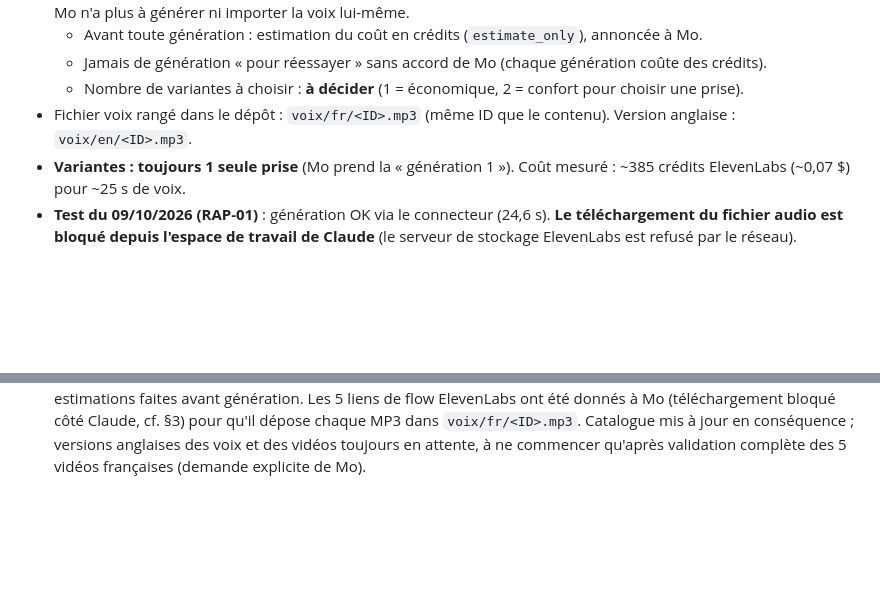
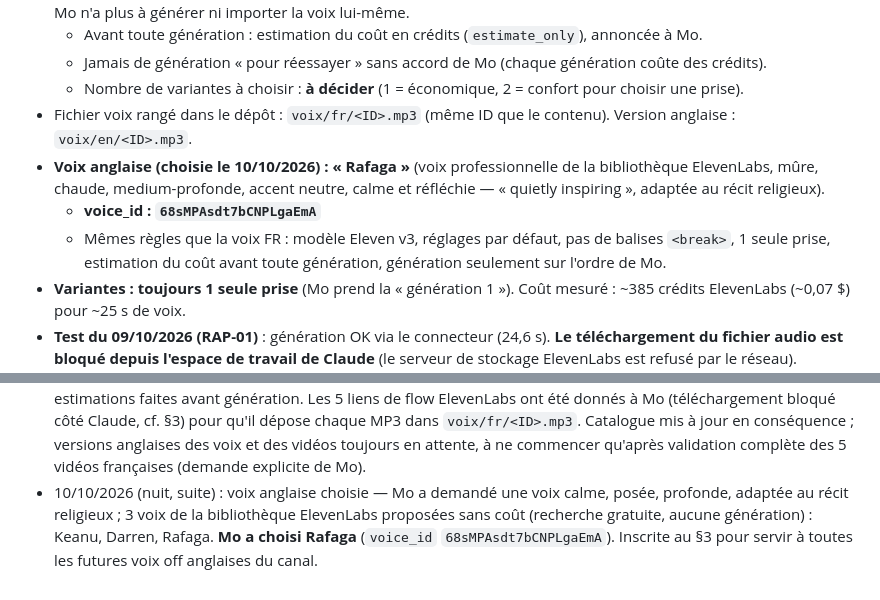
Before and after one commit to tagbamed025-lgtm/islam-kit, a Markdown page: docs/BIBLE_PRODUCTION_SABIL_NOUR.md, 2 parts joined by grey strips. GitHub-like rendering; blank space fills up the shorter version.

Commit message:
Fixe la voix anglaise (Rafaga) dans la bible
Co-Authored-By: Claude Sonnet 5 <noreply@anthropic.com>
Claude-Session: https://claude.ai/code/session_013KKvyDDCpwzsvTdZbPiAiD

```diff
--- a/docs/BIBLE_PRODUCTION_SABIL_NOUR.md
+++ b/docs/BIBLE_PRODUCTION_SABIL_NOUR.md
@@ -37,6 +37,9 @@ Toujours identique : polices **Anton** (titres), **Cormorant Garamond italique**
   - Jamais de génération « pour réessayer » sans accord de Mo (chaque génération coûte des crédits).
   - Nombre de variantes à choisir : **à décider** (1 = économique, 2 = confort pour choisir une prise).
 - Fichier voix rangé dans le dépôt : `voix/fr/<ID>.mp3` (même ID que le contenu). Version anglaise : `voix/en/<ID>.mp3`.
+- **Voix anglaise (choisie le 10/10/2026) : « Rafaga »** (voix professionnelle de la bibliothèque ElevenLabs, mûre, chaude, medium-profonde, accent neutre, calme et réfléchie — « quietly inspiring », adaptée au récit religieux).
+  - **voice_id : `68sMPAsdt7bCNPLgaEmA`**
+  - Mêmes règles que la voix FR : modèle Eleven v3, réglages par défaut, pas de balises `<break>`, 1 seule prise, estimation du coût avant toute génération, génération seulement sur l'ordre de Mo.
 - **Variantes : toujours 1 seule prise** (Mo prend la « génération 1 »). Coût mesuré : ~385 crédits ElevenLabs (~0,07 $) pour ~25 s de voix.
 - **Test du 09/10/2026 (RAP-01)** : génération OK via le connecteur (24,6 s). **Le téléchargement du fichier audio est bloqué depuis l'espace de travail de Claude** (le serveur de stockage ElevenLabs est refusé par le réseau). Conséquence : Claude génère la voix et note son identifiant, mais le fichier MP3 doit être **téléchargé par Mo depuis le lien du flow ElevenLabs** (un clic) puis déposé dans `voix/fr/<ID>.mp3` sur GitHub. Le montage lit ensuite le MP3 depuis le dépôt.
 - **À tester** : balises d'expression v3 ; voix anglaise ; autre route pour récupérer l'audio sans passage par Mo.
@@ -248,3 +251,4 @@ Deux extraits de Mus'ab en reel : faits puis mis de côté (décision du 30/09).
 - 10/10/2026 : retours de Mo sur les 5 scripts, appliqués. Ja'far : noms réels des envoyés de Quraysh ajoutés (Amr ibn al-'Âs, Abdallah ibn Abi Rabî'a) ; Mo a demandé une vraie récitation audio (plutôt qu'une description) pour la scène Maryam — accepté, récitateur confirmé : **Mishary Alafasy**, audio à déposer dans `audio/recitations/VID-04-jafar.mp3`. Umar : Mo a demandé plus de détail sur « la façon dont il s'est converti » et « la peur des compagnons » — signalé que cette scène précise (Dar al-Arqam, épée, Hamza) appartient à la même chaîne faible/munkar que le récit de la sœur déjà écarté ; deux options proposées, **Mo a choisi l'option A** (rester 100% sourcé, texte étoffé avec le contexte authentique). Khabbab et Sa'd : enrichis avec des détails authentiques supplémentaires tirés des hadiths complets (Bukhârî 3612/3852 pour Khabbab ; Bukhârî 3728 pour Sa'd) suite au retour « trop générique ». Sa'd : correction du prénom « Hamna » (non sourcé, retiré). Salman : inchangé, validé tel quel.
 - 10/10/2026 (suite) : étapes suivantes demandées par Mo et réalisées : (1) estimation du coût ElevenLabs (`estimate_only`, Eleven v3, 1 prise, voix Sébastien) pour les 5 scripts — total ~10 304 crédits (~1,87 $), détail par vidéo dans le chat ; (2) PDF unique des 5 scripts français livré à Mo (`Sabil-Nour-5-scripts-VID-fr.pdf`) ; (3) version anglaise des 5 scripts écrite (`scripts/en/VID-04-jafar.md` à `VID-08-sad.md`, traductions réelles depuis les sources anglaises déjà vérifiées, pas retraduites du français) — statut « script à valider », en attente que Mo valide d'abord les versions françaises avant de passer à l'anglais ; (4) document des prompts d'images (anglais, 5 histoires, 76 images au total) livré à Mo pour usage dans ChatGPT, avec consigne d'un ZIP par histoire en sortie.
 - 10/10/2026 (nuit) : sur ordre de Mo (« fais moi les voix off en francais »), génération réelle (facturée, 1 prise, Eleven v3, voix Sébastien – Narrator) de la voix off française des 5 scripts #VID validés. Durées/coûts : VID-04-jafar 230 s / 2776,72 crédits ; VID-05-umar 138,4 s / 1880,81 crédits ; VID-06-salman 183,6 s / 2356,76 crédits ; VID-07-khabbab 101,36 s / 1728,83 crédits ; VID-08-sad 125,04 s / 1560,84 crédits — total ≈ 10 304 crédits, conforme aux estimations faites avant génération. Les 5 liens de flow ElevenLabs ont été donnés à Mo (téléchargement bloqué côté Claude, cf. §3) pour qu'il dépose chaque MP3 dans `voix/fr/<ID>.mp3`. Catalogue mis à jour en conséquence ; versions anglaises des voix et des vidéos toujours en attente, à ne commencer qu'après validation complète des 5 vidéos françaises (demande explicite de Mo).
+- 10/10/2026 (nuit, suite) : voix anglaise choisie — Mo a demandé une voix calme, posée, profonde, adaptée au récit religieux ; 3 voix de la bibliothèque ElevenLabs proposées sans coût (recherche gratuite, aucune génération) : Keanu, Darren, Rafaga. **Mo a choisi Rafaga** (`voice_id` `68sMPAsdt7bCNPLgaEmA`). Inscrite au §3 pour servir à toutes les futures voix off anglaises du canal.
```
